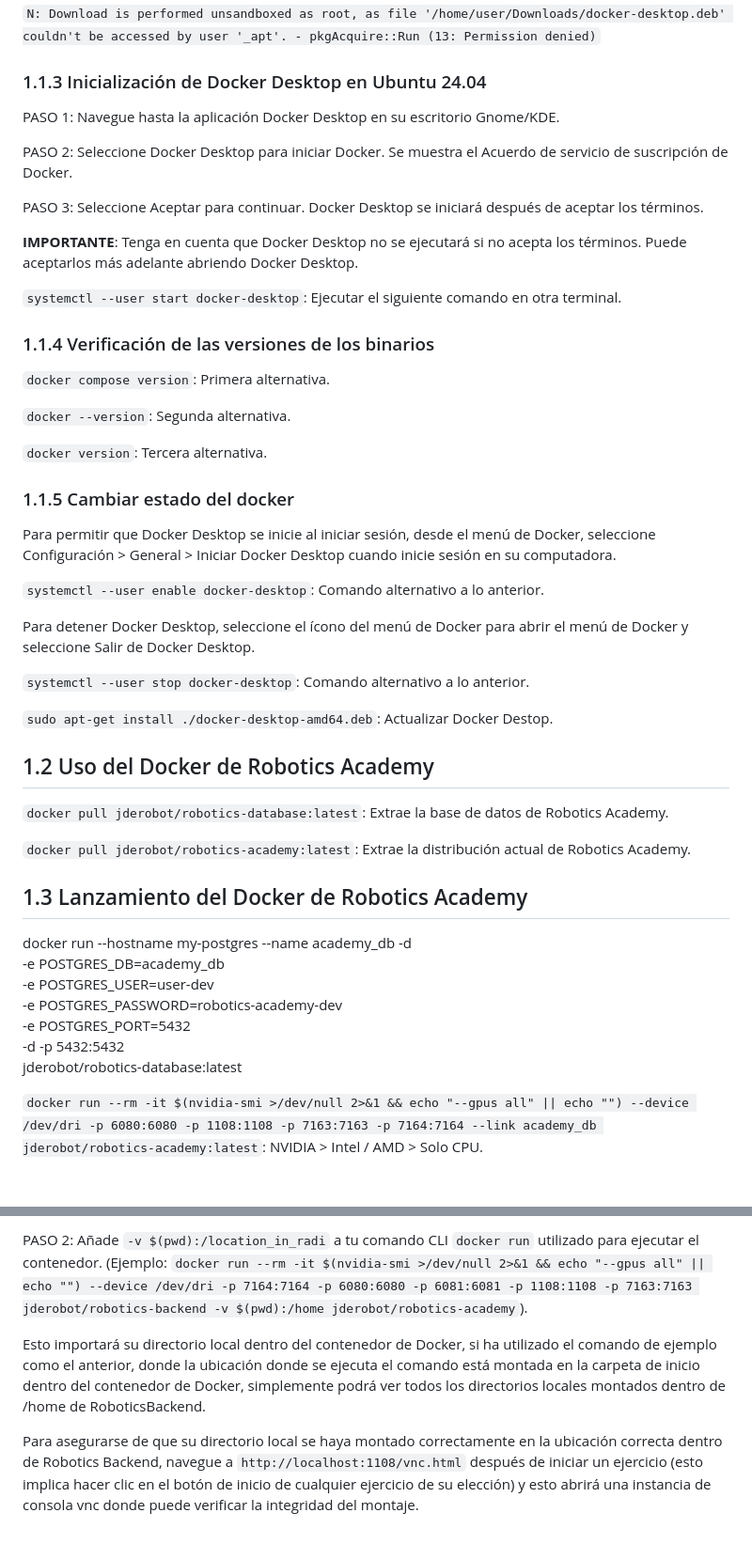
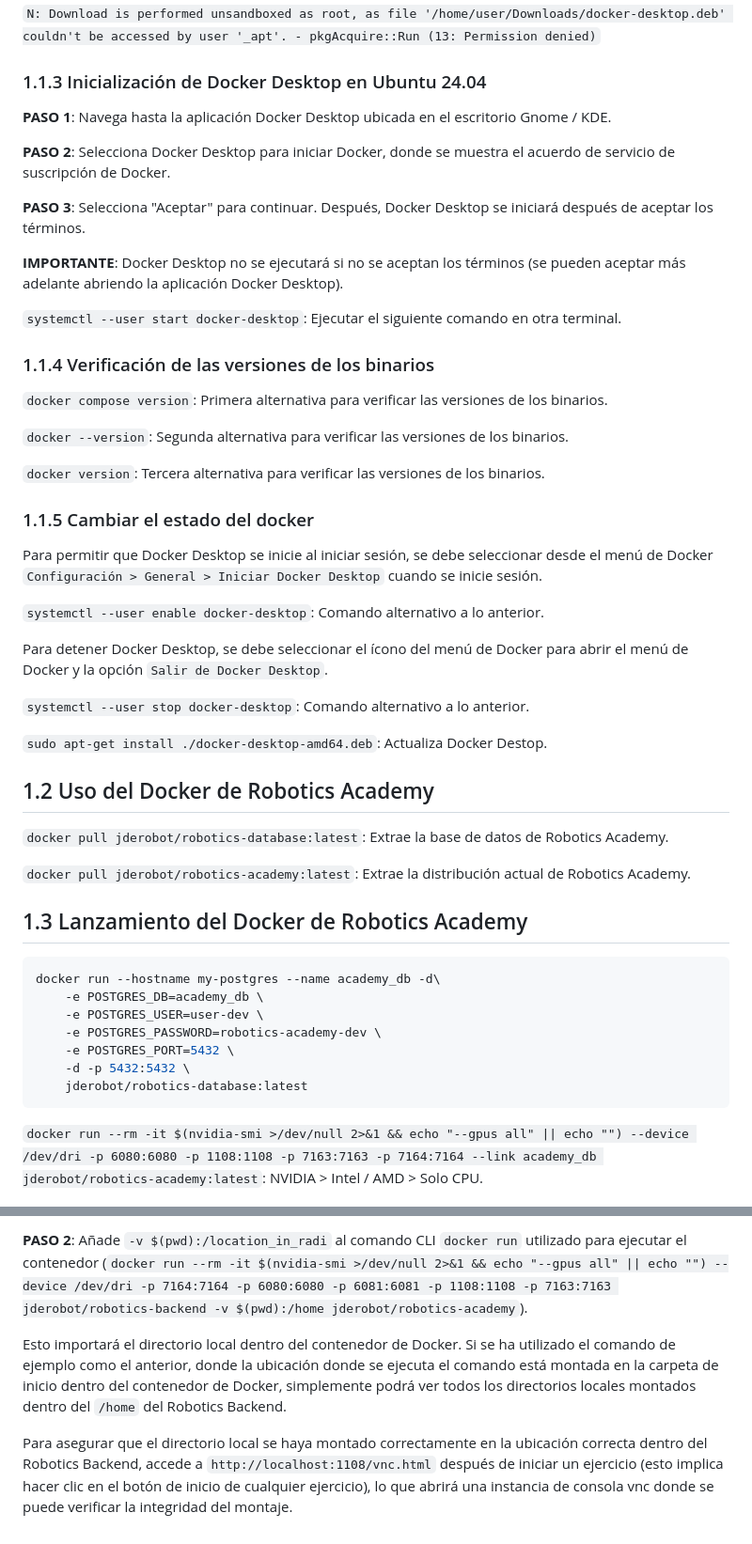
Before and after one commit to TheRoboticsClub/2025-upe-alberto-leon, a Markdown page: blogs/semana01.md, 2 parts joined by grey strips. Shown at 94% size. Drawn GitHub-style.

````diff
--- a/blogs/semana01.md
+++ b/blogs/semana01.md
@@ -28,35 +28,35 @@
 
 ### 1.1.3 Inicialización de Docker Desktop en Ubuntu 24.04
 
-PASO 1: Navegue hasta la aplicación Docker Desktop en su escritorio Gnome/KDE.
+**PASO 1**: Navega hasta la aplicación Docker Desktop ubicada en el escritorio Gnome / KDE.
 
-PASO 2: Seleccione Docker Desktop para iniciar Docker. Se muestra el Acuerdo de servicio de suscripción de Docker.
+**PASO 2**: Selecciona Docker Desktop para iniciar Docker, donde se muestra el acuerdo de servicio de suscripción de Docker.
 
-PASO 3: Seleccione Aceptar para continuar. Docker Desktop se iniciará después de aceptar los términos.
+**PASO 3**: Selecciona "Aceptar" para continuar. Después, Docker Desktop se iniciará después de aceptar los términos.
 
-**IMPORTANTE**: Tenga en cuenta que Docker Desktop no se ejecutará si no acepta los términos. Puede aceptarlos más adelante abriendo Docker Desktop.
+**IMPORTANTE**: Docker Desktop no se ejecutará si no se aceptan los términos (se pueden aceptar más adelante abriendo la aplicación Docker Desktop).
 
 `systemctl --user start docker-desktop`: Ejecutar el siguiente comando en otra terminal.
 
 ### 1.1.4 Verificación de las versiones de los binarios
 
-`docker compose version`: Primera alternativa.
+`docker compose version`: Primera alternativa para verificar las versiones de los binarios.
 
-`docker --version`: Segunda alternativa.
+`docker --version`: Segunda alternativa para verificar las versiones de los binarios.
 
-`docker version`: Tercera alternativa.
+`docker version`: Tercera alternativa para verificar las versiones de los binarios.
 
-### 1.1.5 Cambiar estado del docker
+### 1.1.5 Cambiar el estado del docker
 
-Para permitir que Docker Desktop se inicie al iniciar sesión, desde el menú de Docker, seleccione Configuración > General > Iniciar Docker Desktop cuando inicie sesión en su computadora.
+Para permitir que Docker Desktop se inicie al iniciar sesión, se debe seleccionar desde el menú de Docker `Configuración > General > Iniciar Docker Desktop` cuando se inicie sesión.
 
 `systemctl --user enable docker-desktop`: Comando alternativo a lo anterior.
 
-Para detener Docker Desktop, seleccione el ícono del menú de Docker para abrir el menú de Docker y seleccione Salir de Docker Desktop.
+Para detener Docker Desktop, se debe seleccionar el ícono del menú de Docker para abrir el menú de Docker y la opción `Salir de Docker Desktop`.
 
 `systemctl --user stop docker-desktop`: Comando alternativo a lo anterior.
 
-`sudo apt-get install ./docker-desktop-amd64.deb`: Actualizar Docker Destop.
+`sudo apt-get install ./docker-desktop-amd64.deb`: Actualiza Docker Destop.
 
 ## 1.2 Uso del Docker de Robotics Academy
 
@@ -66,6 +66,7 @@ Para detener Docker Desktop, seleccione el ícono del menú de Docker para abrir
 
 ## 1.3 Lanzamiento del Docker de Robotics Academy
 
+```sh
 docker run --hostname my-postgres --name academy_db -d\
     -e POSTGRES_DB=academy_db \
     -e POSTGRES_USER=user-dev \
@@ -73,6 +74,7 @@ docker run --hostname my-postgres --name academy_db -d\
     -e POSTGRES_PORT=5432 \
     -d -p 5432:5432 \
     jderobot/robotics-database:latest
+```
 
 `docker run --rm -it $(nvidia-smi >/dev/null 2>&1 && echo "--gpus all" || echo "") --device /dev/dri -p 6080:6080 -p 1108:1108 -p 7163:7163 -p 7164:7164 --link academy_db jderobot/robotics-academy:latest`: NVIDIA > Intel / AMD > Solo CPU.
 
@@ -274,6 +288,6 @@ PASO 1: En la Terminal, abra el directorio donde se encuentra el proyecto / cód
 
-PASO 2: Añade `-v $(pwd):/location_in_radi` a tu comando CLI `docker run` utilizado para ejecutar el contenedor. (Ejemplo: `docker run --rm -it $(nvidia-smi >/dev/null 2>&1 && echo "--gpus all" || echo "") --device /dev/dri -p 7164:7164 -p 6080:6080 -p 6081:6081 -p 1108:1108 -p 7163:7163 jderobot/robotics-backend -v $(pwd):/home jderobot/robotics-academy`).
+**PASO 2**: Añade `-v $(pwd):/location_in_radi` al comando CLI `docker run` utilizado para ejecutar el contenedor (`docker run --rm -it $(nvidia-smi >/dev/null 2>&1 && echo "--gpus all" || echo "") --device /dev/dri -p 7164:7164 -p 6080:6080 -p 6081:6081 -p 1108:1108 -p 7163:7163 jderobot/robotics-backend -v $(pwd):/home jderobot/robotics-academy`).
 
-Esto importará su directorio local dentro del contenedor de Docker, si ha utilizado el comando de ejemplo como el anterior, donde la ubicación donde se ejecuta el comando está montada en la carpeta de inicio dentro del contenedor de Docker, simplemente podrá ver todos los directorios locales montados dentro de /home de RoboticsBackend.
+Esto importará el directorio local dentro del contenedor de Docker. Si se ha utilizado el comando de ejemplo como el anterior, donde la ubicación donde se ejecuta el comando está montada en la carpeta de inicio dentro del contenedor de Docker, simplemente podrá ver todos los directorios locales montados dentro del `/home` del Robotics Backend.
 
-Para asegurarse de que su directorio local se haya montado correctamente en la ubicación correcta dentro de Robotics Backend, navegue a `http://localhost:1108/vnc.html` después de iniciar un ejercicio (esto implica hacer clic en el botón de inicio de cualquier ejercicio de su elección) y esto abrirá una instancia de consola vnc donde puede verificar la integridad del montaje.
+Para asegurar que el directorio local se haya montado correctamente en la ubicación correcta dentro del Robotics Backend, accede a `http://localhost:1108/vnc.html` después de iniciar un ejercicio (esto implica hacer clic en el botón de inicio de cualquier ejercicio), lo que abrirá una instancia de consola vnc donde se puede verificar la integridad del montaje.
````
Also changed, not shown: other parts of blogs/semana01.md (+66 -54 lines).
